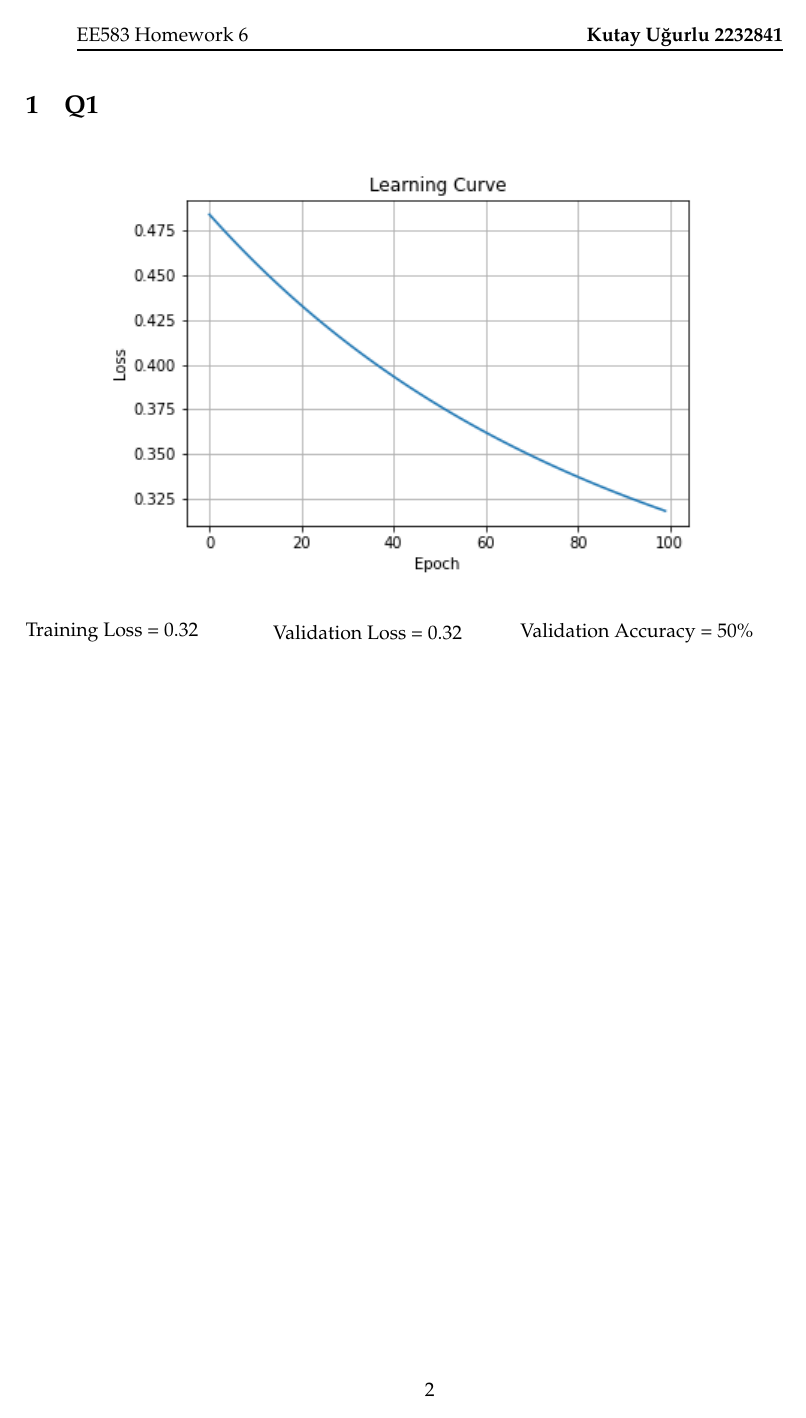
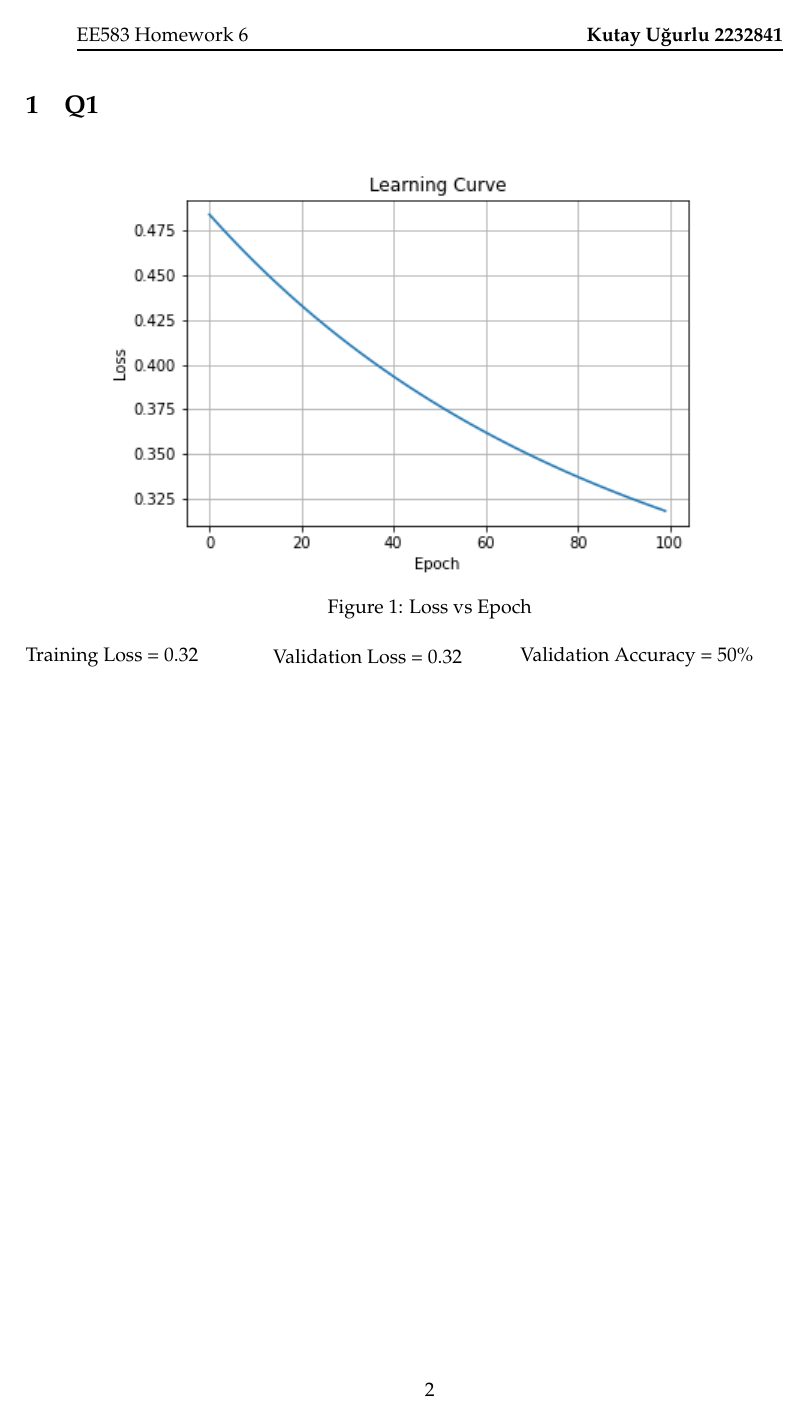
Before and after one commit to kutay-ugurlu/Pattern-Recognition, a LaTeX problem sheet (HW6/main.tex): page 2 of 11. Compiled offline with pdfLaTeX; an older LaTeX class or package is replaced by its successor.

Commit message:
caption problem solved

```diff
--- a/HW6/main.tex
+++ b/HW6/main.tex
@@ -45,8 +45,6 @@
 % proper Figure object with a Caption API and a way to capture that
 % in the conversion process - todo).
 \usepackage{caption}
-\DeclareCaptionFormat{nocaption}{}
-\captionsetup{format=nocaption,aboveskip=0pt,belowskip=0pt}
 
 \usepackage[Export]{adjustbox} % Used to constrain images to a maximum size
 \adjustboxset{max size={0.9\linewidth}{0.9\paperheight}}
```
Also changed, not shown: HW6/main.pdf.
